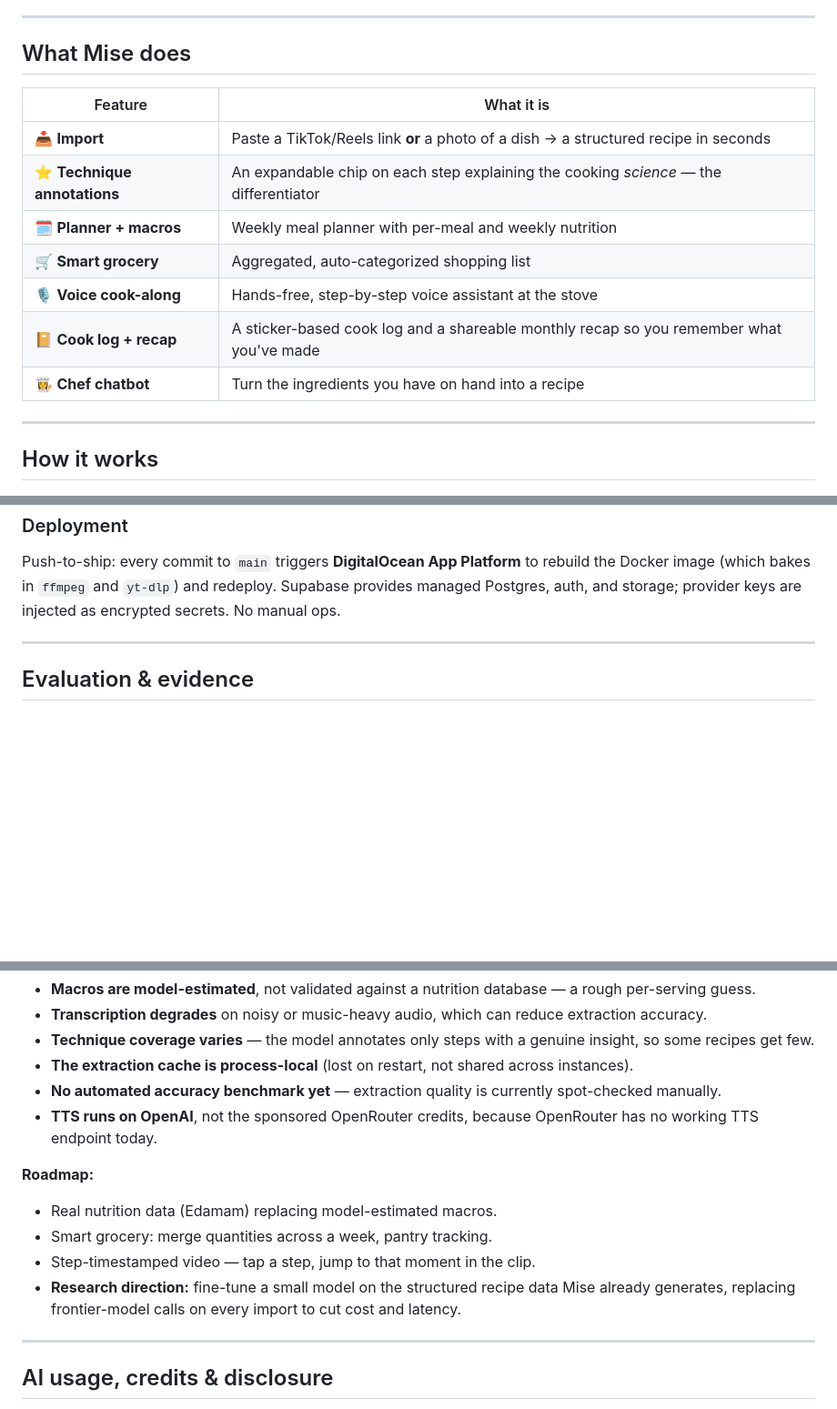
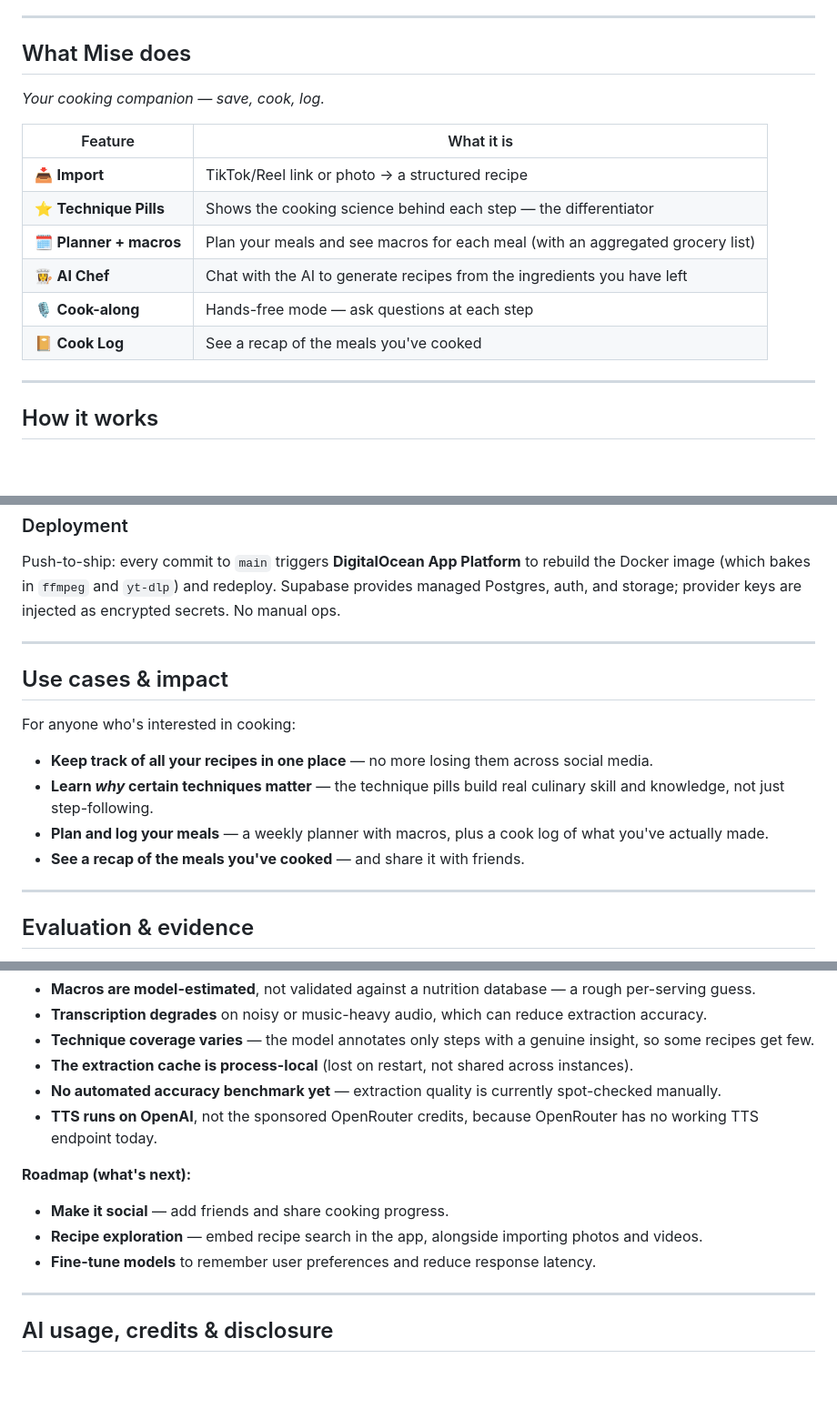
Before and after one commit to eleanorpeng/mise, a Markdown page: README.md, 3 parts joined by grey strips. Shown at 91% size. Drawn GitHub-style; blank space fills up the shorter version.

Commit message:
Align README content with the presentation slides
- Tagline → "save it, cook it, log it" (matches the deck).
- "What Mise does" → the deck's 6 features (Import, Technique Pills, Planner +
  macros, AI Chef, Cook-along, Cook Log); grocery folded into the planner.
- Add a "Use cases & impact" section matching Q3.
- Replace the roadmap with the deck's Q4 (social, recipe exploration, fine-tune
  for user preferences + latency).

Co-Authored-By: Claude Opus 4.8 <noreply@anthropic.com>

```diff
--- a/README.md
+++ b/README.md
@@ -36,15 +37,16 @@ Two bottlenecks create it:
 
 ## What Mise does
 
+*Your cooking companion — save, cook, log.*
+
 | Feature | What it is |
 |---|---|
-| 📥 **Import** | Paste a TikTok/Reels link **or** a photo of a dish → a structured recipe in seconds |
-| ⭐ **Technique annotations** | An expandable chip on each step explaining the cooking *science* — the differentiator |
-| 🗓 **Planner + macros** | Weekly meal planner with per-meal and weekly nutrition |
-| 🛒 **Smart grocery** | Aggregated, auto-categorized shopping list |
-| 🎙 **Voice cook-along** | Hands-free, step-by-step voice assistant at the stove |
-| 📔 **Cook log + recap** | A sticker-based cook log and a shareable monthly recap so you remember what you've made |
-| 👩‍🍳 **Chef chatbot** | Turn the ingredients you have on hand into a recipe |
+| 📥 **Import** | TikTok/Reel link or photo → a structured recipe |
+| ⭐ **Technique Pills** | Shows the cooking science behind each step — the differentiator |
+| 🗓 **Planner + macros** | Plan your meals and see macros for each meal (with an aggregated grocery list) |
+| 👩‍🍳 **AI Chef** | Chat with the AI to generate recipes from the ingredients you have left |
+| 🎙 **Cook-along** | Hands-free mode — ask questions at each step |
+| 📔 **Cook Log** | See a recap of the meals you've cooked |
 
 ---
 
@@ -136,6 +138,17 @@ Push-to-ship: every commit to `main` triggers **DigitalOcean App Platform** to r
 
 ---
 
+## Use cases & impact
+
+For anyone who's interested in cooking:
+
+- **Keep track of all your recipes in one place** — no more losing them across social media.
+- **Learn *why* certain techniques matter** — the technique pills build real culinary skill and knowledge, not just step-following.
+- **Plan and log your meals** — a weekly planner with macros, plus a cook log of what you've actually made.
+- **See a recap of the meals you've cooked** — and share it with friends.
+
+---
+
 ## Evaluation & evidence
 
 We validated the build through testing, empirical provider comparisons, instrumentation, and iterative failure analysis.
@@ -176,11 +189,10 @@ The commit history documents debugging real production failures end-to-end — e
 - **No automated accuracy benchmark yet** — extraction quality is currently spot-checked manually.
 - **TTS runs on OpenAI**, not the sponsored OpenRouter credits, because OpenRouter has no working TTS endpoint today.
 
-**Roadmap:**
-- Real nutrition data (Edamam) replacing model-estimated macros.
-- Smart grocery: merge quantities across a week, pantry tracking.
-- Step-timestamped video — tap a step, jump to that moment in the clip.
-- **Research direction:** fine-tune a small model on the structured recipe data Mise already generates, replacing frontier-model calls on every import to cut cost and latency.
+**Roadmap (what's next):**
+- **Make it social** — add friends and share cooking progress.
+- **Recipe exploration** — embed recipe search in the app, alongside importing photos and videos.
+- **Fine-tune models** to remember user preferences and reduce response latency.
 
 ---
 
```
Also changed, not shown: other parts of README.md (+3 -2 lines).
